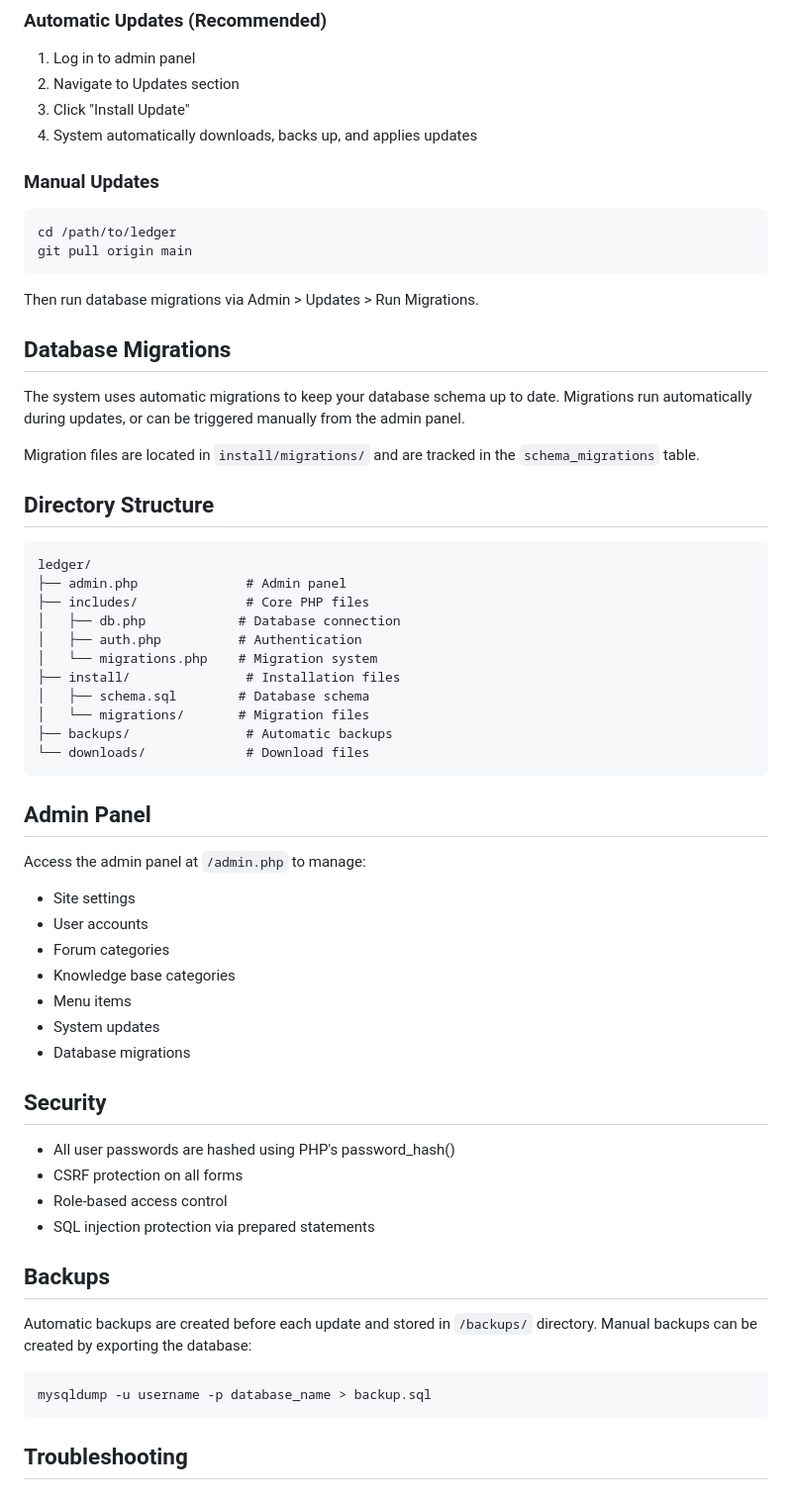
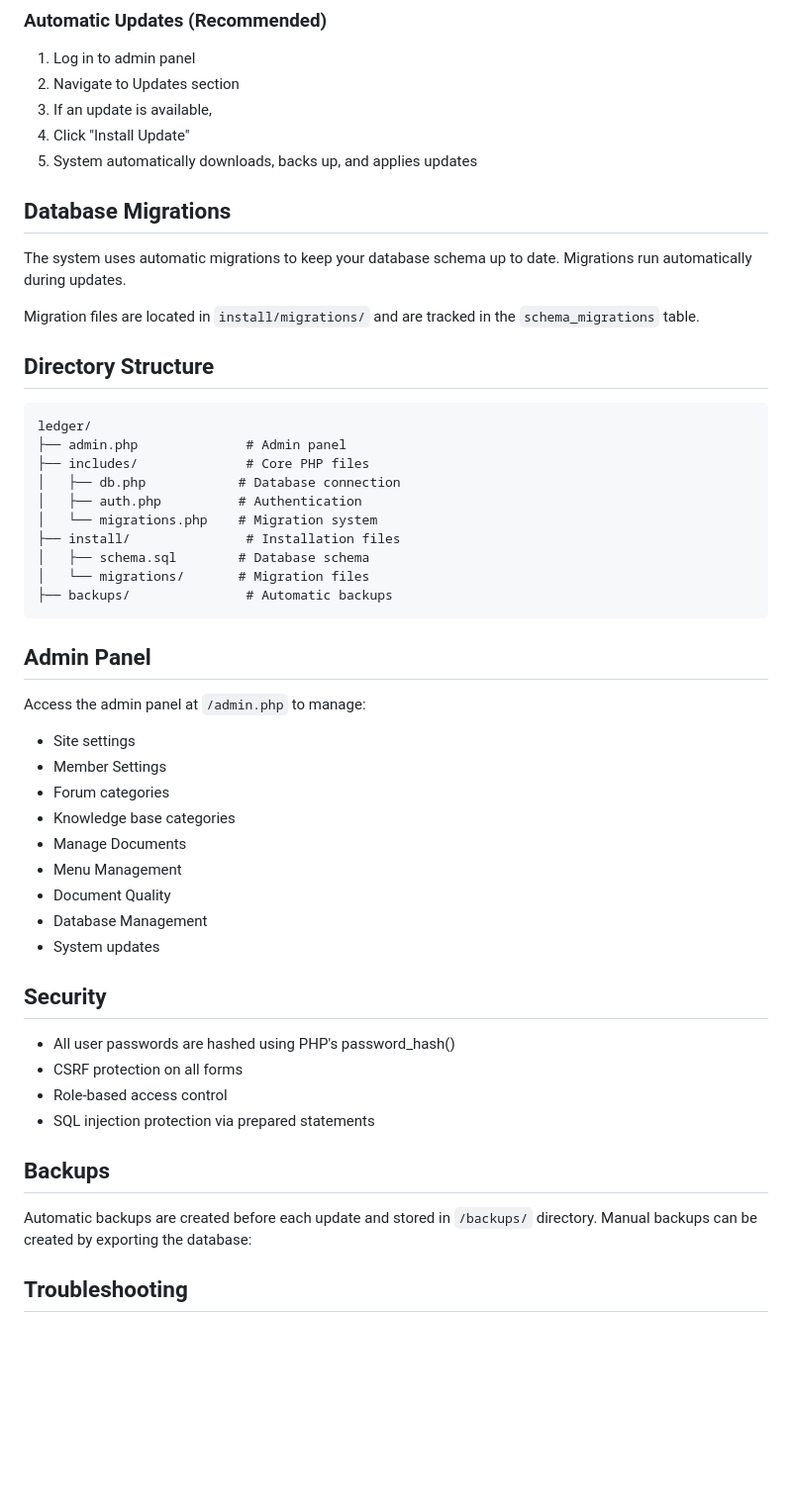
Before and after one commit to venture-logistics/runledger, a Markdown page: README.md, the part around one of its changes. Shown at 99% size. GitHub-like rendering; blank space fills up the shorter version.

````diff
--- a/README.md
+++ b/README.md
@@ -81,21 +55,13 @@ Access admin panel at `/admin.php` to configure:
 
 1. Log in to admin panel
 2. Navigate to Updates section
-3. Click "Install Update"
-4. System automatically downloads, backs up, and applies updates
-
-### Manual Updates
-
-```bash
-cd /path/to/ledger
-git pull origin main
-```
-
-Then run database migrations via Admin > Updates > Run Migrations.
+3. If an update is available,
+4. Click "Install Update"
+5. System automatically downloads, backs up, and applies updates
 
 ## Database Migrations
 
-The system uses automatic migrations to keep your database schema up to date. Migrations run automatically during updates, or can be triggered manually from the admin panel.
+The system uses automatic migrations to keep your database schema up to date. Migrations run automatically during updates.
 
 Migration files are located in `install/migrations/` and are tracked in the `schema_migrations` table.
 
@@ -112,19 +78,20 @@ ledger/
 │   ├── schema.sql        # Database schema
 │   └── migrations/       # Migration files
 ├── backups/               # Automatic backups
-└── downloads/             # Download files
 ```
 
 ## Admin Panel
 
 Access the admin panel at `/admin.php` to manage:
 - Site settings
-- User accounts
+- Member Settings
 - Forum categories
 - Knowledge base categories
-- Menu items
+- Manage Documents
+- Menu Management
+- Document Quality
+- Database Management
 - System updates
-- Database migrations
 
 ## Security
 
@@ -136,10 +103,6 @@ Access the admin panel at `/admin.php` to manage:
 ## Backups
 
 Automatic backups are created before each update and stored in `/backups/` directory. Manual backups can be created by exporting the database:
-
-```bash
-mysqldump -u username -p database_name > backup.sql
-```
 
 ## Troubleshooting
 
````
Also changed, not shown: other parts of README.md (+6 -32 lines).
